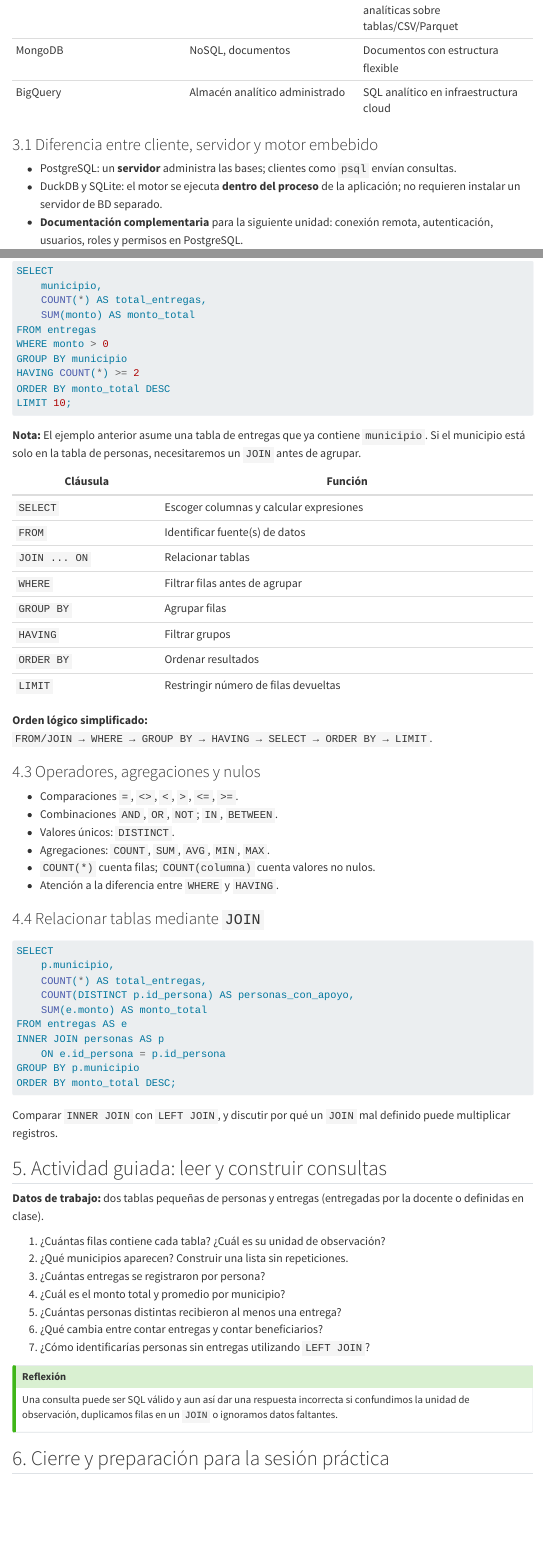
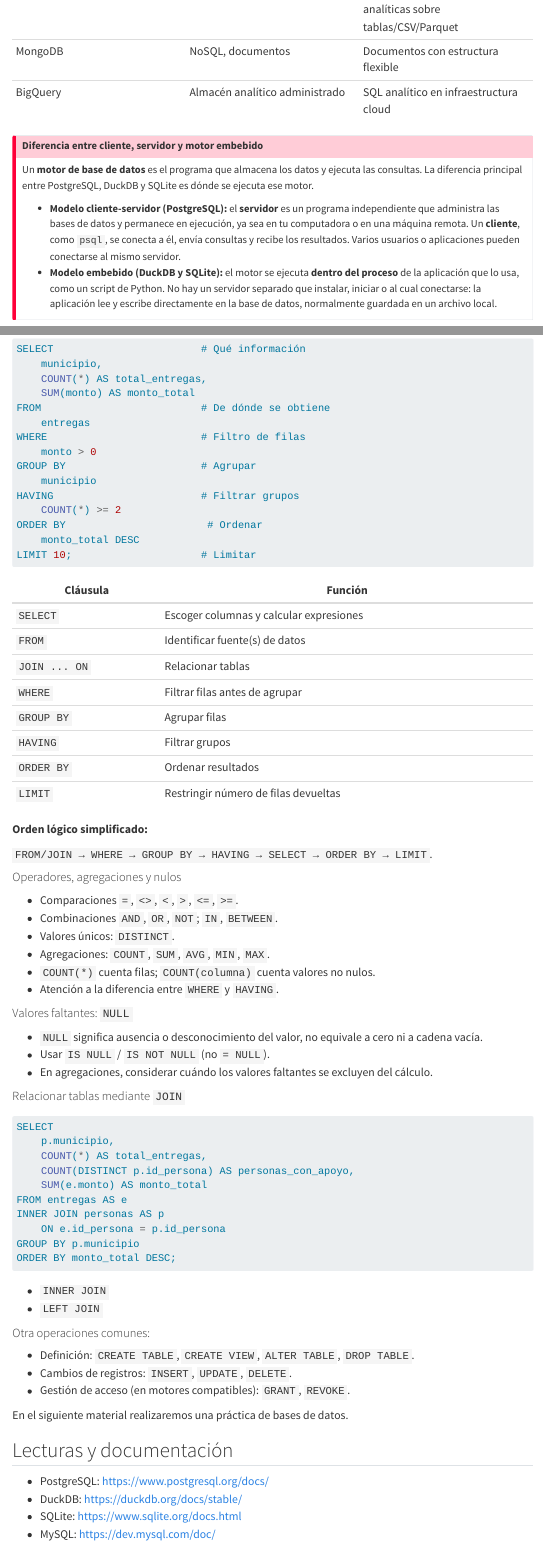
Before and after one commit to LDataLab/intro-programacion-pp, a Quarto document (materiales/m09_intro_db_sql.qmd): the page in a window 1100 px wide, from 2420 px down before the commit and from 1350 px down after it, so that both start at the same text, and a second part further down, joined at a grey line. Rendered offline with R 4.5, knitr and Pandoc in place of Quarto, with nearby package versions; menus at the side of the page are left out.

Commit message:
bases de datos

````diff
--- a/materiales/m09_intro_db_sql.qmd
+++ b/materiales/m09_intro_db_sql.qmd
@@ -98,10 +56,10 @@ En el modelo relacional, la información se organiza mediante relaciones represe
 | MongoDB | NoSQL, documentos | Documentos con estructura flexible |
 | BigQuery | Almacén analítico administrado | SQL analítico en infraestructura cloud |
 
-### 3.1 Diferencia entre cliente, servidor y motor embebido
+::: {.callout-important}
+## Diferencia entre cliente, servidor y motor embebido
 
-- PostgreSQL: un **servidor** administra las bases; clientes como `psql` envían consultas.
-- DuckDB y SQLite: el motor se ejecuta **dentro del proceso** de la aplicación; no requieren instalar un servidor de BD separado.
-- **Documentación complementaria** para la siguiente unidad: conexión remota, autenticación, usuarios, roles y permisos en PostgreSQL.
+Un **motor de base de datos** es el programa que almacena los datos y ejecuta las consultas. La diferencia principal entre PostgreSQL, DuckDB y SQLite es dónde se ejecuta ese motor.
 
-### 3.2 Esquemas y organización de proyectos
+- **Modelo cliente-servidor (PostgreSQL):** el **servidor** es un programa independiente que administra las bases de datos y permanece en ejecución, ya sea en tu computadora o en una máquina remota. Un **cliente**, como `psql`, se conecta a él, envía consultas y recibe los resultados. Varios usuarios o aplicaciones pueden conectarse al mismo servidor.
+- **Modelo embebido (DuckDB y SQLite):** el motor se ejecuta **dentro del proceso** de la aplicación que lo usa, como un script de Python. No hay un servidor separado que instalar, iniciar o al cual conectarse: la aplicación lee y escribe directamente en la base de datos, normalmente guardada en un archivo local.
@@ -129,2 +90,3 @@ SQL es un lenguaje principalmente **declarativo**: expresamos la información qu
 
 ```{.sql}
+SELECT                        # Qué información
@@ -132,15 +93,19 @@ SELECT
     municipio,
     COUNT(*) AS total_entregas,
     SUM(monto) AS monto_total
-FROM entregas
-WHERE monto > 0
-GROUP BY municipio
-HAVING COUNT(*) >= 2
-ORDER BY monto_total DESC
-LIMIT 10;
+FROM                          # De dónde se obtiene
+    entregas
+WHERE                         # Filtro de filas
+    monto > 0
+GROUP BY                      # Agrupar
+    municipio
+HAVING                        # Filtrar grupos
+    COUNT(*) >= 2
+ORDER BY                       # Ordenar
+    monto_total DESC
+LIMIT 10;                     # Limitar
 ```
 
-**Nota:** El ejemplo anterior asume una tabla de entregas que ya contiene `municipio`. Si el municipio está solo en la tabla de personas, necesitaremos un `JOIN` antes de agrupar.
 
 | Cláusula | Función |
 |---|---|
@@ -153,9 +118,11 @@ LIMIT 10;
 | `ORDER BY` | Ordenar resultados |
 | `LIMIT` | Restringir número de filas devueltas |
 
-**Orden lógico simplificado:** `FROM/JOIN → WHERE → GROUP BY → HAVING → SELECT → ORDER BY → LIMIT`.
+**Orden lógico simplificado:**
 
-### 4.3 Operadores, agregaciones y nulos
+`FROM/JOIN → WHERE → GROUP BY → HAVING → SELECT → ORDER BY → LIMIT`.
+
+#### Operadores, agregaciones y nulos
 
 - Comparaciones `=`, `<>`, `<`, `>`, `<=`, `>=`.
 - Combinaciones `AND`, `OR`, `NOT`; `IN`, `BETWEEN`.
@@ -164,7 +131,14 @@ LIMIT 10;
 - `COUNT(*)` cuenta filas; `COUNT(columna)` cuenta valores no nulos.
 - Atención a la diferencia entre `WHERE` y `HAVING`.
 
-### 4.4 Relacionar tablas mediante `JOIN`
+#### Valores faltantes: `NULL`
+
+- `NULL` significa ausencia o desconocimiento del valor, no equivale a cero ni a cadena vacía.
+- Usar `IS NULL` / `IS NOT NULL` (no `= NULL`).
+- En agregaciones, considerar cuándo los valores faltantes se excluyen del cálculo.
+
+
+#### Relacionar tablas mediante `JOIN`
 
 ```{.sql}
 SELECT
@@ -179,24 +153,14 @@ GROUP BY p.municipio
 ORDER BY monto_total DESC;
 ```
 
-Comparar `INNER JOIN` con `LEFT JOIN`, y discutir por qué un `JOIN` mal definido puede multiplicar registros.
+- `INNER JOIN`
+- `LEFT JOIN`
 
-## 5. Actividad guiada: leer y construir consultas
 
-**Datos de trabajo:** dos tablas pequeñas de personas y entregas (entregadas por la docente o definidas en clase).
+#### Otra operaciones comunes:
 
-1. ¿Cuántas filas contiene cada tabla? ¿Cuál es su unidad de observación?
-2. ¿Qué municipios aparecen? Construir una lista sin repeticiones.
-3. ¿Cuántas entregas se registraron por persona?
-4. ¿Cuál es el monto total y promedio por municipio?
-5. ¿Cuántas personas distintas recibieron al menos una entrega?
-6. ¿Qué cambia entre contar entregas y contar beneficiarios?
-7. ¿Cómo identificarías personas sin entregas utilizando `LEFT JOIN`?
+- Definición: `CREATE TABLE`, `CREATE VIEW`, `ALTER TABLE`, `DROP TABLE`.
+- Cambios de registros: `INSERT`, `UPDATE`, `DELETE`.
+- Gestión de acceso (en motores compatibles): `GRANT`, `REVOKE`.
 
-::: {.callout-tip}
-## Reflexión
-
-Una consulta puede ser SQL válido y aun así dar una respuesta incorrecta si confundimos la unidad de observación, duplicamos filas en un `JOIN` o ignoramos datos faltantes.
-:::
-
-## 6. Cierre y preparación para la sesión práctica
+En el siguiente material realizaremos una práctica de bases de datos.
````
Also changed, not shown: materiales/m10_practica_db.qmd (+8 -4 lines), materiales/m11_credenciales.qmd (+2 -0 lines), materiales/m09_intro_db_sql.qmd (83 more changed lines).
